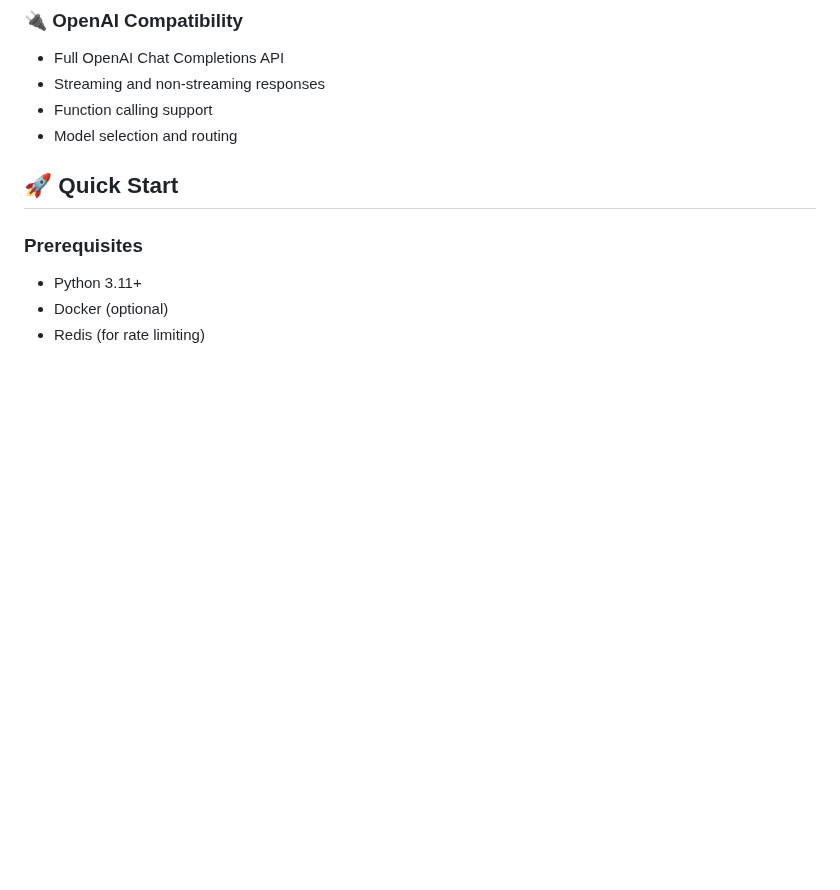
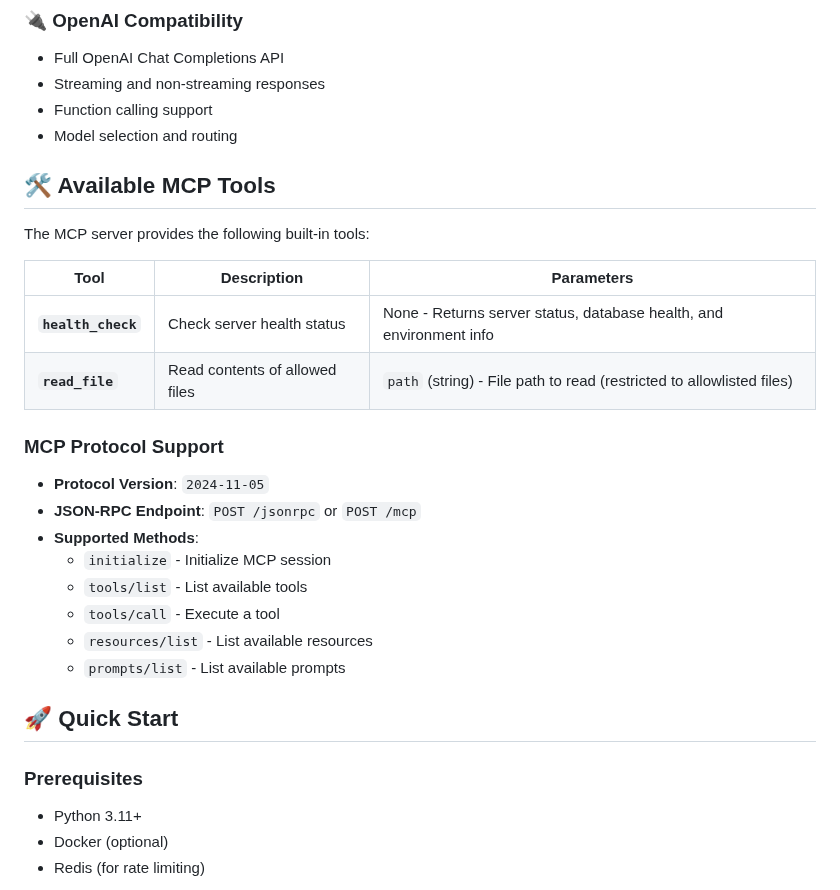
Before and after one commit to grapheneaffiliate/unified-mcp-system-v3, a Markdown page: README.md, the part around the change. Drawn GitHub-style; blank space fills up the shorter version.

Commit message:
docs: make MCP tools section more prominent in README

```diff
--- a/README.md
+++ b/README.md
@@ -50,6 +50,25 @@ unified-mcp-system/
 - Streaming and non-streaming responses
 - Function calling support
 - Model selection and routing
+
+## 🛠️ Available MCP Tools
+
+The MCP server provides the following built-in tools:
+
+| Tool | Description | Parameters |
+|------|-------------|------------|
+| **`health_check`** | Check server health status | None - Returns server status, database health, and environment info |
+| **`read_file`** | Read contents of allowed files | `path` (string) - File path to read (restricted to allowlisted files) |
+
+### MCP Protocol Support
+- **Protocol Version**: `2024-11-05`
+- **JSON-RPC Endpoint**: `POST /jsonrpc` or `POST /mcp`
+- **Supported Methods**:
+  - `initialize` - Initialize MCP session
+  - `tools/list` - List available tools
+  - `tools/call` - Execute a tool
+  - `resources/list` - List available resources
+  - `prompts/list` - List available prompts
 
 ## 🚀 Quick Start
 
```
